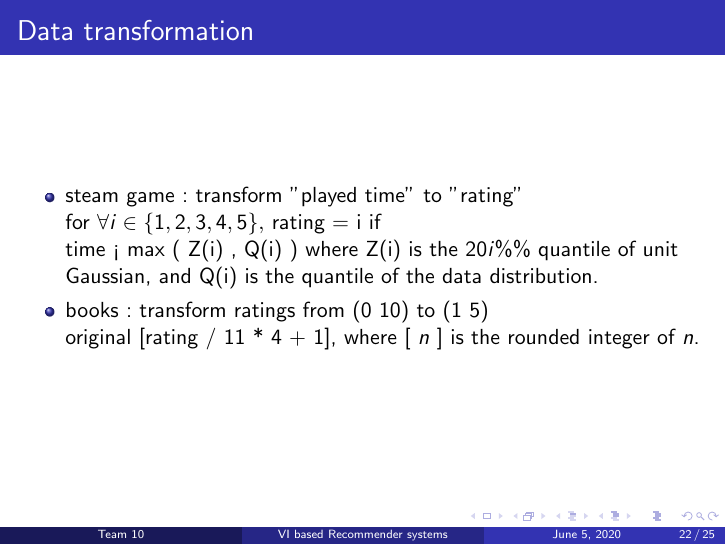
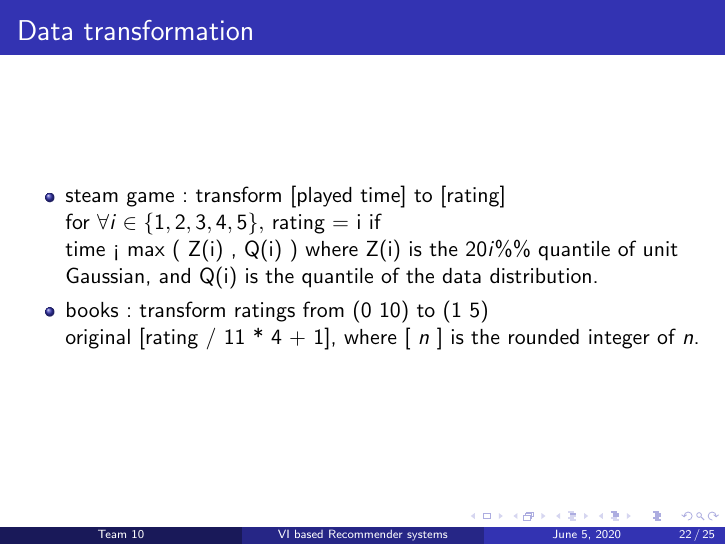
Before and after one commit to Dongwuk-kim/PGM, LaTeX slides (presentation/presentation.tex): page 22 of 25. Compiled offline with pdfLaTeX.

Commit message:
Update presentation.tex

```diff
--- a/presentation/presentation.tex
+++ b/presentation/presentation.tex
@@ -394,7 +394,7 @@ The parameters must fulfill the following conditions:
 
 \begin{frame}{Data transformation}
     \begin{itemize}
-        \item steam game : transform "played time" to "rating" \\
+        \item steam game : transform [played time] to [rating] \\
 	      for $\forall i \in \{1,2,3,4,5\},$ rating = i if \\
 	      time < max ( Z(i) , Q(i) ) where Z(i) is the $20 i \%\%$ quantile of unit Gaussian,
 	      and Q(i) is the quantile of the data distribution.
```
